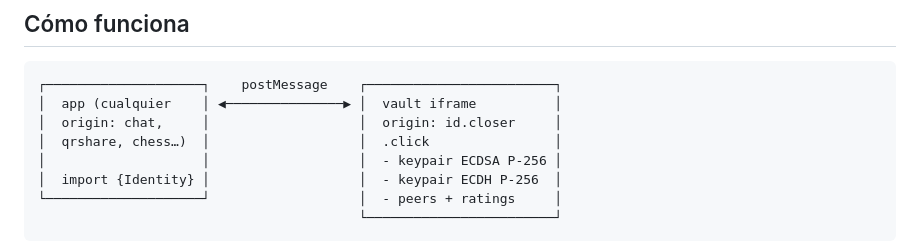
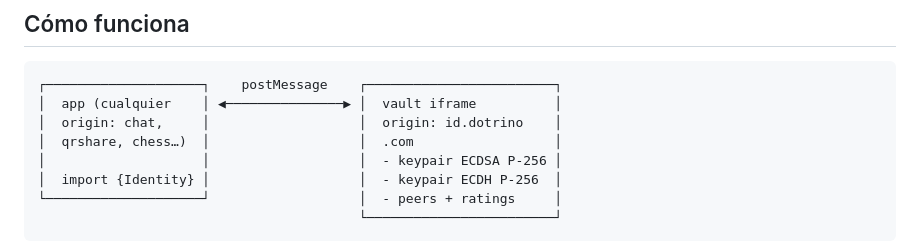
Before and after one commit to imdotrino/dotrino-identity, a Markdown page: README.md, the part around the change. GitHub-like rendering.

Commit message:
docs: id.closer.click → id.dotrino.com en el diagrama
Co-Authored-By: Claude Opus 4.8 (1M context) <noreply@anthropic.com>

````diff
--- a/README.md
+++ b/README.md
@@ -7,8 +7,8 @@ Identidad de usuario y rating de peers compartidos entre las apps de Dotrino. Fu
 ```
 ┌────────────────────┐    postMessage    ┌────────────────────────┐
 │  app (cualquier    │ ◀───────────────▶ │  vault iframe          │
-│  origin: chat,     │                   │  origin: id.closer     │
-│  qrshare, chess…)  │                   │  .click                │
+│  origin: chat,     │                   │  origin: id.dotrino    │
+│  qrshare, chess…)  │                   │  .com                  │
 │                    │                   │  - keypair ECDSA P-256 │
 │  import {Identity} │                   │  - keypair ECDH P-256  │
 └────────────────────┘                   │  - peers + ratings     │
````
